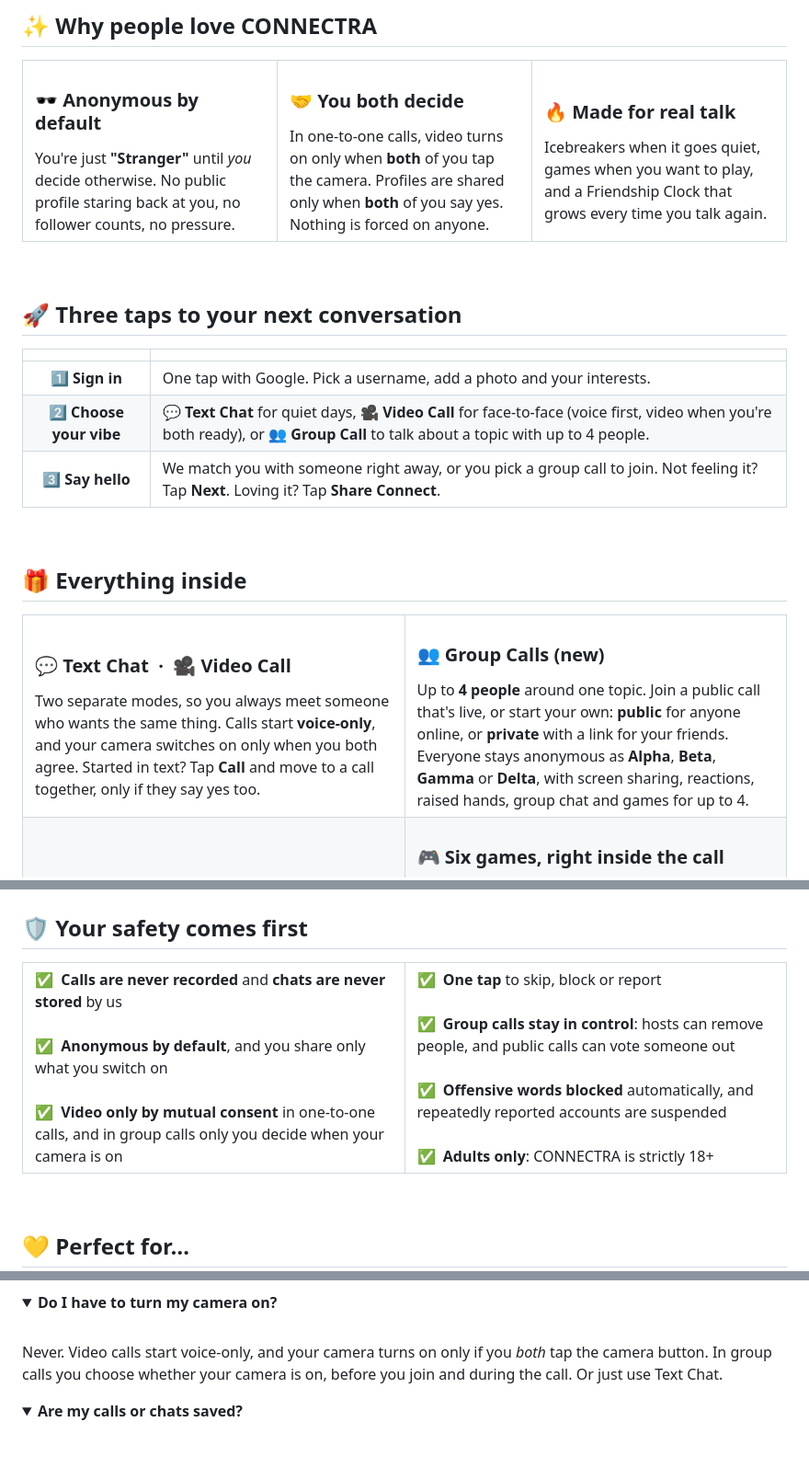
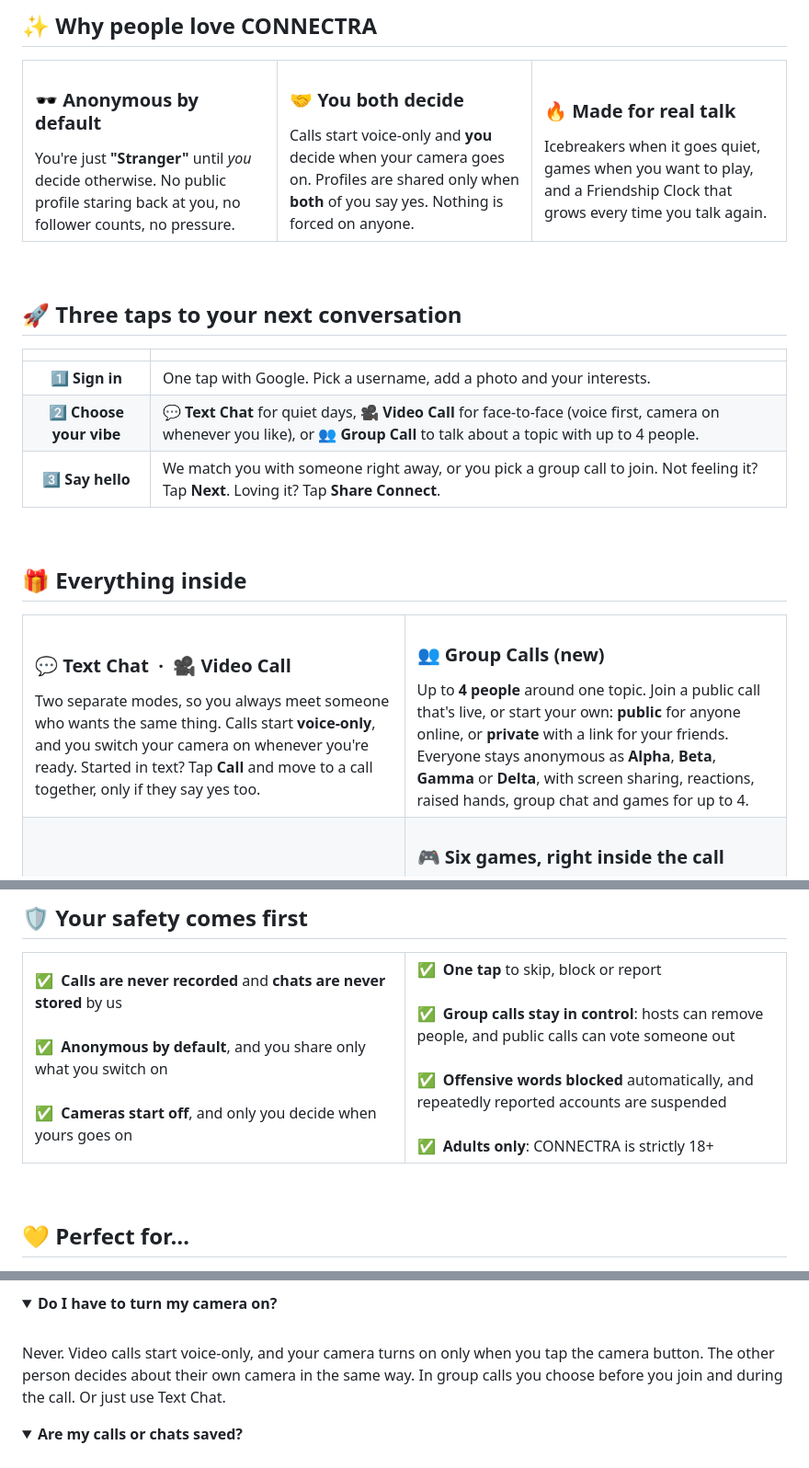
Before and after one commit to saisasi2004/CONNECTRA, a Markdown page: README.md, 3 parts joined by grey strips. Shown at 92% size. Rendered like a GitHub page; folded sections open.

Commit message:
Update README for clarity on video call features

```diff
--- a/README.md
+++ b/README.md
@@ -39,7 +39,7 @@
     </td>
     <td width="33%" valign="top">
       <h3>🤝 You both decide</h3>
-      In one-to-one calls, video turns on only when <b>both</b> of you tap the camera. Profiles are shared only when <b>both</b> of you say yes. Nothing is forced on anyone.
+      Calls start voice-only and <b>you</b> decide when your camera goes on. Profiles are shared only when <b>both</b> of you say yes. Nothing is forced on anyone.
     </td>
     <td width="33%" valign="top">
       <h3>🔥 Made for real talk</h3>
@@ -55,7 +55,7 @@
 | | |
 |:---:|---|
 | **1️⃣ Sign in** | One tap with Google. Pick a username, add a photo and your interests. |
-| **2️⃣ Choose your vibe** | 💬 **Text Chat** for quiet days, 🎥 **Video Call** for face-to-face (voice first, video when you're both ready), or 👥 **Group Call** to talk about a topic with up to 4 people. |
+| **2️⃣ Choose your vibe** | 💬 **Text Chat** for quiet days, 🎥 **Video Call** for face-to-face (voice first, camera on whenever you like), or 👥 **Group Call** to talk about a topic with up to 4 people. |
 | **3️⃣ Say hello** | We match you with someone right away, or you pick a group call to join. Not feeling it? Tap **Next**. Loving it? Tap **Share Connect**. |
 
 <br>
@@ -66,7 +66,7 @@
   <tr>
     <td width="50%" valign="top">
       <h3>💬 Text Chat &nbsp;·&nbsp; 🎥 Video Call</h3>
-      Two separate modes, so you always meet someone who wants the same thing. Calls start <b>voice-only</b>, and your camera switches on only when you both agree. Started in text? Tap <b>Call</b> and move to a call together, only if they say yes too.
+      Two separate modes, so you always meet someone who wants the same thing. Calls start <b>voice-only</b>, and you switch your camera on whenever you're ready. Started in text? Tap <b>Call</b> and move to a call together, only if they say yes too.
     </td>
     <td width="50%" valign="top">
       <h3>👥 Group Calls (new)</h3>
@@ -121,7 +121,7 @@
     <td width="50%" valign="top">
       ✅ &nbsp;<b>Calls are never recorded</b> and <b>chats are never stored</b> by us<br><br>
       ✅ &nbsp;<b>Anonymous by default</b>, and you share only what you switch on<br><br>
-      ✅ &nbsp;<b>Video only by mutual consent</b> in one-to-one calls, and in group calls only you decide when your camera is on
+      ✅ &nbsp;<b>Cameras start off</b>, and only you decide when yours goes on
     </td>
     <td width="50%" valign="top">
       ✅ &nbsp;<b>One tap</b> to skip, block or report<br><br>
@@ -160,7 +160,7 @@
 
 <details>
 <summary><b>Do I have to turn my camera on?</b></summary>
-<br>Never. Video calls start voice-only, and your camera turns on only if you <i>both</i> tap the camera button. In group calls you choose whether your camera is on, before you join and during the call. Or just use Text Chat.
+<br>Never. Video calls start voice-only, and your camera turns on only when you tap the camera button. The other person decides about their own camera in the same way. In group calls you choose before you join and during the call. Or just use Text Chat.
 </details>
 
 <details>
```
Also changed, not shown: other parts of README.md (+1 -1 lines).
